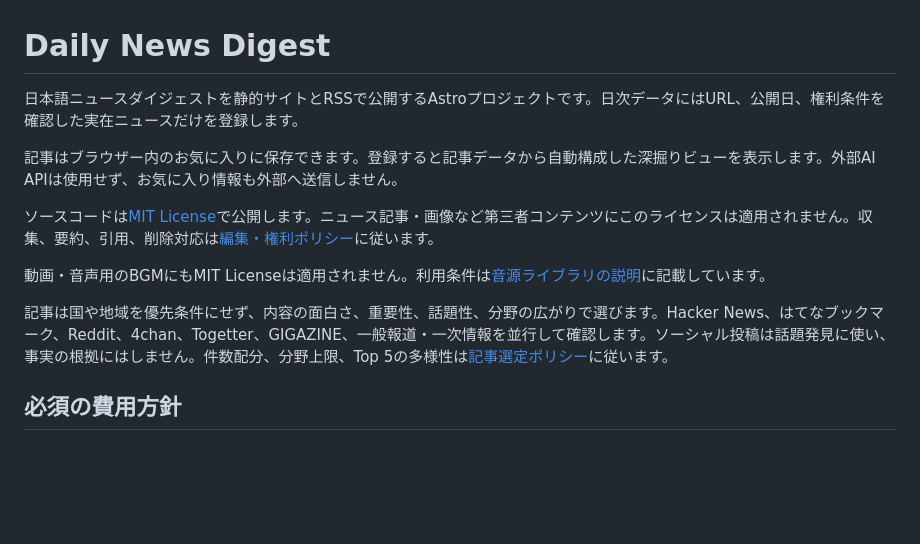
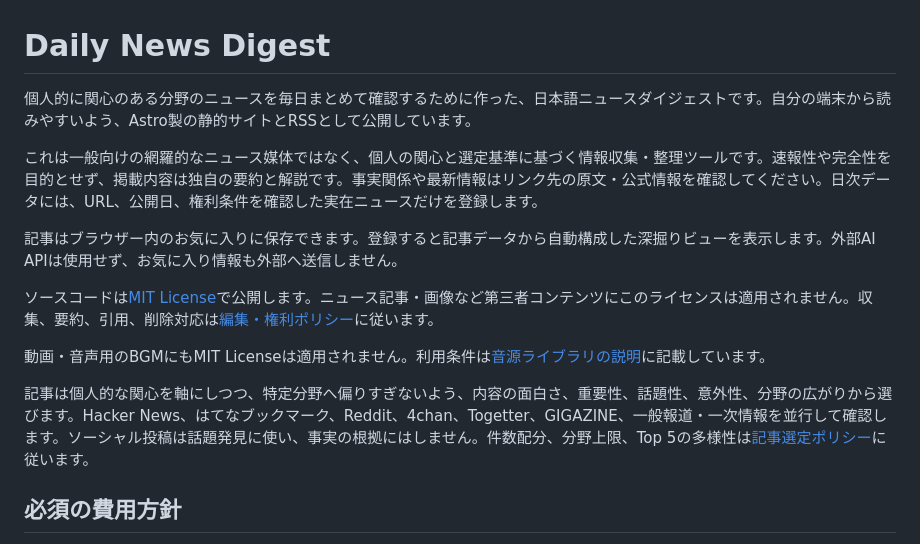
Before and after one commit to floortable/daily-news-digest, a Markdown page: README.md, the part around the change. GitHub-like rendering; blank space fills up the shorter version.

Commit message:
Clarify personal news digest purpose

```diff
--- a/README.md
+++ b/README.md
@@ -1,6 +1,8 @@
 # Daily News Digest
 
-日本語ニュースダイジェストを静的サイトとRSSで公開するAstroプロジェクトです。日次データにはURL、公開日、権利条件を確認した実在ニュースだけを登録します。
+個人的に関心のある分野のニュースを毎日まとめて確認するために作った、日本語ニュースダイジェストです。自分の端末から読みやすいよう、Astro製の静的サイトとRSSとして公開しています。
+
+これは一般向けの網羅的なニュース媒体ではなく、個人の関心と選定基準に基づく情報収集・整理ツールです。速報性や完全性を目的とせず、掲載内容は独自の要約と解説です。事実関係や最新情報はリンク先の原文・公式情報を確認してください。日次データには、URL、公開日、権利条件を確認した実在ニュースだけを登録します。
 
 記事はブラウザー内のお気に入りに保存できます。登録すると記事データから自動構成した深掘りビューを表示します。外部AI APIは使用せず、お気に入り情報も外部へ送信しません。
 
@@ -8,7 +10,7 @@
 
 動画・音声用のBGMにもMIT Licenseは適用されません。利用条件は[音源ライブラリの説明](assets/audio/bgm/README.md)に記載しています。
 
-記事は国や地域を優先条件にせず、内容の面白さ、重要性、話題性、分野の広がりで選びます。Hacker News、はてなブックマーク、Reddit、4chan、Togetter、GIGAZINE、一般報道・一次情報を並行して確認します。ソーシャル投稿は話題発見に使い、事実の根拠にはしません。件数配分、分野上限、Top 5の多様性は[記事選定ポリシー](docs/selection-policy.md)に従います。
+記事は個人的な関心を軸にしつつ、特定分野へ偏りすぎないよう、内容の面白さ、重要性、話題性、意外性、分野の広がりから選びます。Hacker News、はてなブックマーク、Reddit、4chan、Togetter、GIGAZINE、一般報道・一次情報を並行して確認します。ソーシャル投稿は話題発見に使い、事実の根拠にはしません。件数配分、分野上限、Top 5の多様性は[記事選定ポリシー](docs/selection-policy.md)に従います。
 
 ## 必須の費用方針
 
```
